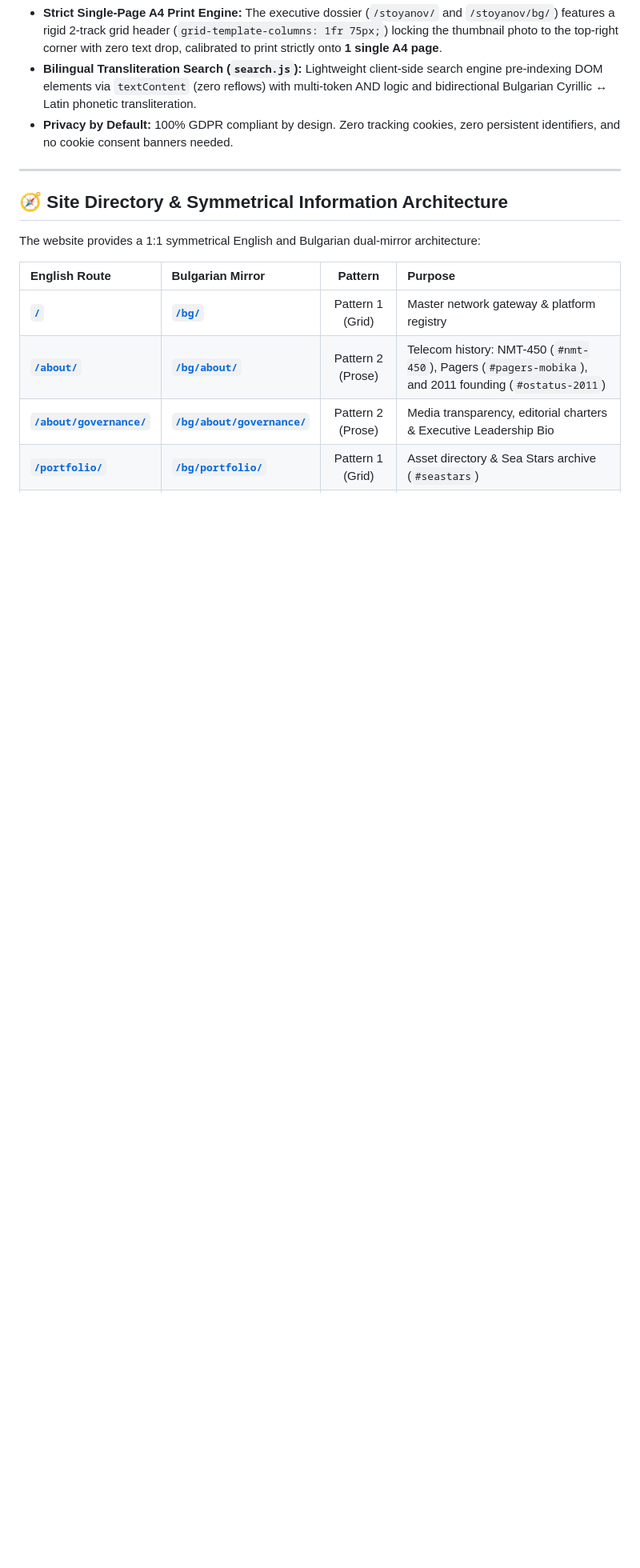
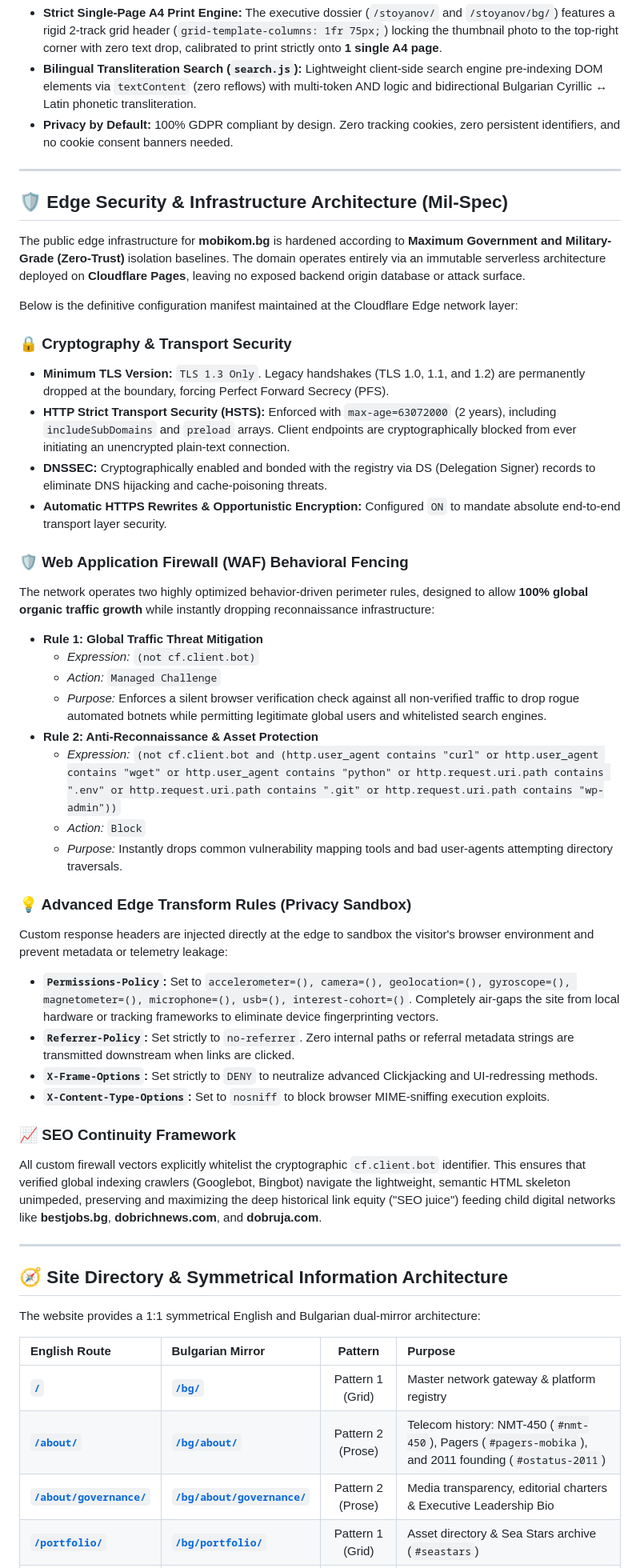
Before and after one commit to mobikom/mobikom.github.io, a Markdown page: README.md, the part around the change. Shown at 80% size. Drawn GitHub-style; blank space fills up the shorter version.

```diff
--- a/README.md
+++ b/README.md
@@ -53,7 +53,42 @@ The network directs four primary domains, maintaining strict operational separat
 * **Privacy by Default:** 100% GDPR compliant by design. Zero tracking cookies, zero persistent identifiers, and no cookie consent banners needed.
 
 ---
+## 🛡️ Edge Security & Infrastructure Architecture (Mil-Spec)
 
+The public edge infrastructure for **mobikom.bg** is hardened according to **Maximum Government and Military-Grade (Zero-Trust)** isolation baselines. The domain operates entirely via an immutable serverless architecture deployed on **Cloudflare Pages**, leaving no exposed backend origin database or attack surface.
+
+Below is the definitive configuration manifest maintained at the Cloudflare Edge network layer:
+
+### 🔒 Cryptography & Transport Security
+* **Minimum TLS Version:** `TLS 1.3 Only`. Legacy handshakes (TLS 1.0, 1.1, and 1.2) are permanently dropped at the boundary, forcing Perfect Forward Secrecy (PFS).
+* **HTTP Strict Transport Security (HSTS):** Enforced with `max-age=63072000` (2 years), including `includeSubDomains` and `preload` arrays. Client endpoints are cryptographically blocked from ever initiating an unencrypted plain-text connection.
+* **DNSSEC:** Cryptographically enabled and bonded with the registry via DS (Delegation Signer) records to eliminate DNS hijacking and cache-poisoning threats.
+* **Automatic HTTPS Rewrites & Opportunistic Encryption:** Configured `ON` to mandate absolute end-to-end transport layer security.
+
+### 🛡️ Web Application Firewall (WAF) Behavioral Fencing
+The network operates two highly optimized behavior-driven perimeter rules, designed to allow **100% global organic traffic growth** while instantly dropping reconnaissance infrastructure:
+
+* **Rule 1: Global Traffic Threat Mitigation**
+  * *Expression:* `(not cf.client.bot)`
+  * *Action:* `Managed Challenge`
+  * *Purpose:* Enforces a silent browser verification check against all non-verified traffic to drop rogue automated botnets while permitting legitimate global users and whitelisted search engines.
+* **Rule 2: Anti-Reconnaissance & Asset Protection**
+  * *Expression:* `(not cf.client.bot and (http.user_agent contains "curl" or http.user_agent contains "wget" or http.user_agent contains "python" or http.request.uri.path contains ".env" or http.request.uri.path contains ".git" or http.request.uri.path contains "wp-admin"))`
+  * *Action:* `Block`
+  * *Purpose:* Instantly drops common vulnerability mapping tools and bad user-agents attempting directory traversals.
+
+### 💡 Advanced Edge Transform Rules (Privacy Sandbox)
+Custom response headers are injected directly at the edge to sandbox the visitor's browser environment and prevent metadata or telemetry leakage:
+
+* **`Permissions-Policy`:** Set to `accelerometer=(), camera=(), geolocation=(), gyroscope=(), magnetometer=(), microphone=(), usb=(), interest-cohort=()`. Completely air-gaps the site from local hardware or tracking frameworks to eliminate device fingerprinting vectors.
+* **`Referrer-Policy`:** Set strictly to `no-referrer`. Zero internal paths or referral metadata strings are transmitted downstream when links are clicked.
+* **`X-Frame-Options`:** Set strictly to `DENY` to neutralize advanced Clickjacking and UI-redressing methods.
+* **`X-Content-Type-Options`:** Set to `nosniff` to block browser MIME-sniffing execution exploits.
+
+### 📈 SEO Continuity Framework
+All custom firewall vectors explicitly whitelist the cryptographic `cf.client.bot` identifier. This ensures that verified global indexing crawlers (Googlebot, Bingbot) navigate the lightweight, semantic HTML skeleton unimpeded, preserving and maximizing the deep historical link equity ("SEO juice") feeding child digital networks like **bestjobs.bg**, **dobrichnews.com**, and **dobruja.com**.
+
+---
 ## 🧭 Site Directory & Symmetrical Information Architecture
 
 The website provides a 1:1 symmetrical English and Bulgarian dual-mirror architecture:
```
